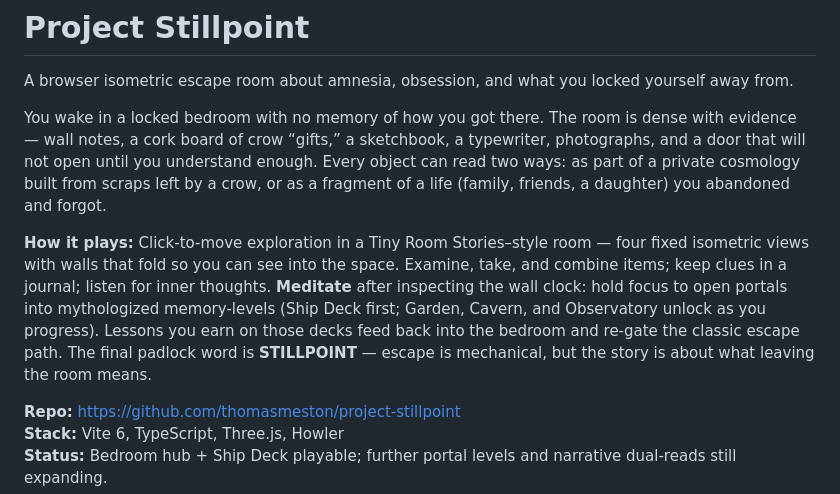
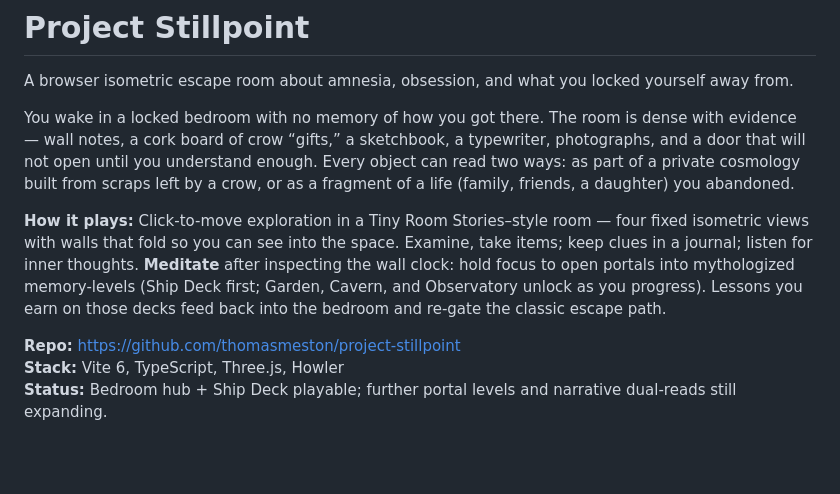
Before and after one commit to thomasmeston/project-stillpoint, a Markdown page: README.md, the part around the change. GitHub-like rendering; blank space fills up the shorter version.

```diff
--- a/README.md
+++ b/README.md
@@ -2,9 +2,9 @@
 
 A browser isometric escape room about amnesia, obsession, and what you locked yourself away from.
 
-You wake in a locked bedroom with no memory of how you got there. The room is dense with evidence — wall notes, a cork board of crow “gifts,” a sketchbook, a typewriter, photographs, and a door that will not open until you understand enough. Every object can read two ways: as part of a private cosmology built from scraps left by a crow, or as a fragment of a life (family, friends, a daughter) you abandoned and forgot.
+You wake in a locked bedroom with no memory of how you got there. The room is dense with evidence — wall notes, a cork board of crow “gifts,” a sketchbook, a typewriter, photographs, and a door that will not open until you understand enough. Every object can read two ways: as part of a private cosmology built from scraps left by a crow, or as a fragment of a life (family, friends, a daughter) you abandoned.
 
-**How it plays:** Click-to-move exploration in a Tiny Room Stories–style room — four fixed isometric views with walls that fold so you can see into the space. Examine, take, and combine items; keep clues in a journal; listen for inner thoughts. **Meditate** after inspecting the wall clock: hold focus to open portals into mythologized memory-levels (Ship Deck first; Garden, Cavern, and Observatory unlock as you progress). Lessons you earn on those decks feed back into the bedroom and re-gate the classic escape path. The final padlock word is **STILLPOINT** — escape is mechanical, but the story is about what leaving the room means.
+**How it plays:** Click-to-move exploration in a Tiny Room Stories–style room — four fixed isometric views with walls that fold so you can see into the space. Examine, take items; keep clues in a journal; listen for inner thoughts. **Meditate** after inspecting the wall clock: hold focus to open portals into mythologized memory-levels (Ship Deck first; Garden, Cavern, and Observatory unlock as you progress). Lessons you earn on those decks feed back into the bedroom and re-gate the classic escape path.
 
 **Repo:** https://github.com/thomasmeston/project-stillpoint
 **Stack:** Vite 6, TypeScript, Three.js, Howler
```
